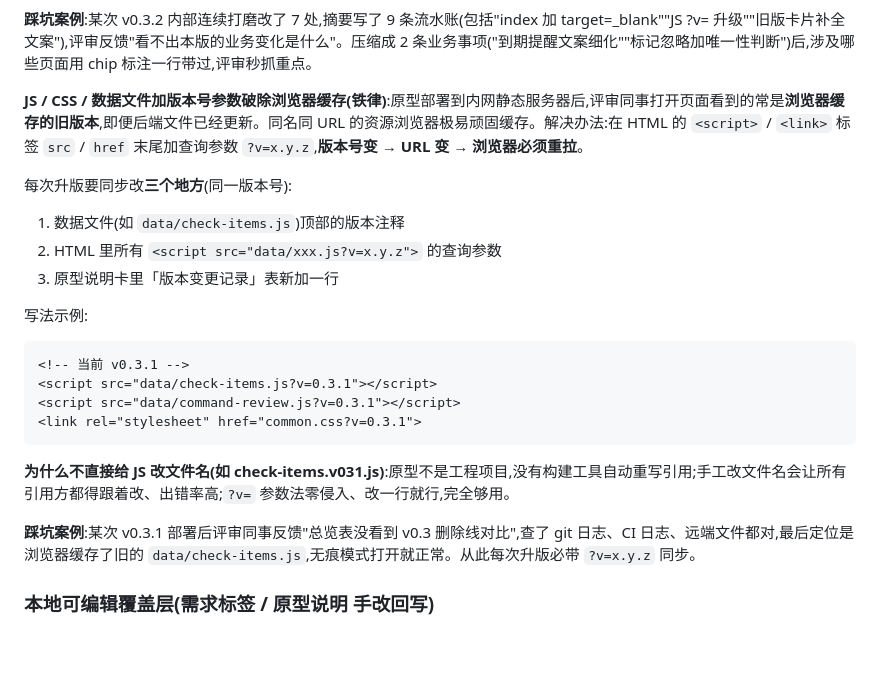
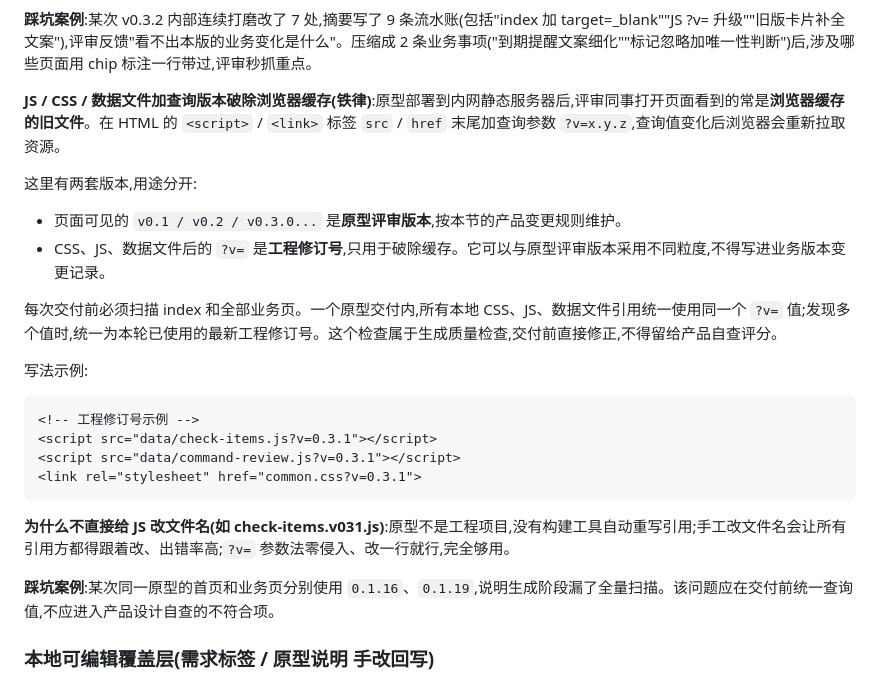
Before and after one commit to yideng-xl/jg-product-design-skills, a Markdown page: skills/prd2prototype/SKILL.md, the part around the change. Drawn GitHub-style; blank space fills up the shorter version.

Commit message:
区分工程查询版本与产品自查口径

````diff
--- a/skills/prd2prototype/SKILL.md
+++ b/skills/prd2prototype/SKILL.md
@@ -333,18 +333,19 @@ description: 把 PRD 的概念/数据模型/视图设计落成可评审的 HTML
 
 **踩坑案例**:某次 v0.3.2 内部连续打磨改了 7 处,摘要写了 9 条流水账(包括"index 加 target=_blank""JS ?v= 升级""旧版卡片补全文案"),评审反馈"看不出本版的业务变化是什么"。压缩成 2 条业务事项("到期提醒文案细化""标记忽略加唯一性判断")后,涉及哪些页面用 chip 标注一行带过,评审秒抓重点。
 
-**JS / CSS / 数据文件加版本号参数破除浏览器缓存(铁律)**:原型部署到内网静态服务器后,评审同事打开页面看到的常是**浏览器缓存的旧版本**,即便后端文件已经更新。同名同 URL 的资源浏览器极易顽固缓存。解决办法:在 HTML 的 `<script>` / `<link>` 标签 `src` / `href` 末尾加查询参数 `?v=x.y.z`,**版本号变 → URL 变 → 浏览器必须重拉**。
+**JS / CSS / 数据文件加查询版本破除浏览器缓存(铁律)**:原型部署到内网静态服务器后,评审同事打开页面看到的常是**浏览器缓存的旧文件**。在 HTML 的 `<script>` / `<link>` 标签 `src` / `href` 末尾加查询参数 `?v=x.y.z`,查询值变化后浏览器会重新拉取资源。
 
-每次升版要同步改**三个地方**(同一版本号):
+这里有两套版本,用途分开:
 
-1. 数据文件(如 `data/check-items.js`)顶部的版本注释
-2. HTML 里所有 `<script src="data/xxx.js?v=x.y.z">` 的查询参数
-3. 原型说明卡里「版本变更记录」表新加一行
+- 页面可见的 `v0.1 / v0.2 / v0.3.0...` 是**原型评审版本**,按本节的产品变更规则维护。
+- CSS、JS、数据文件后的 `?v=` 是**工程修订号**,只用于破除缓存。它可以与原型评审版本采用不同粒度,不得写进业务版本变更记录。
+
+每次交付前必须扫描 index 和全部业务页。一个原型交付内,所有本地 CSS、JS、数据文件引用统一使用同一个 `?v=` 值;发现多个值时,统一为本轮已使用的最新工程修订号。这个检查属于生成质量检查,交付前直接修正,不得留给产品自查评分。
 
 写法示例:
 
 ```html
-<!-- 当前 v0.3.1 -->
+<!-- 工程修订号示例 -->
 <script src="data/check-items.js?v=0.3.1"></script>
 <script src="data/command-review.js?v=0.3.1"></script>
 <link rel="stylesheet" href="common.css?v=0.3.1">
@@ -352,7 +353,7 @@ description: 把 PRD 的概念/数据模型/视图设计落成可评审的 HTML
 
 **为什么不直接给 JS 改文件名(如 check-items.v031.js)**:原型不是工程项目,没有构建工具自动重写引用;手工改文件名会让所有引用方都得跟着改、出错率高;`?v=` 参数法零侵入、改一行就行,完全够用。
 
-**踩坑案例**:某次 v0.3.1 部署后评审同事反馈"总览表没看到 v0.3 删除线对比",查了 git 日志、CI 日志、远端文件都对,最后定位是浏览器缓存了旧的 `data/check-items.js`,无痕模式打开就正常。从此每次升版必带 `?v=x.y.z` 同步。
+**踩坑案例**:某次同一原型的首页和业务页分别使用 `0.1.16`、`0.1.19`,说明生成阶段漏了全量扫描。该问题应在交付前统一查询值,不应进入产品设计自查的不符合项。
 
 ### 本地可编辑覆盖层(需求标签 / 原型说明 手改回写)
 
````
Also changed, not shown: skills/proto-check/SKILL.md (+2 -1 lines), 1 other file.
